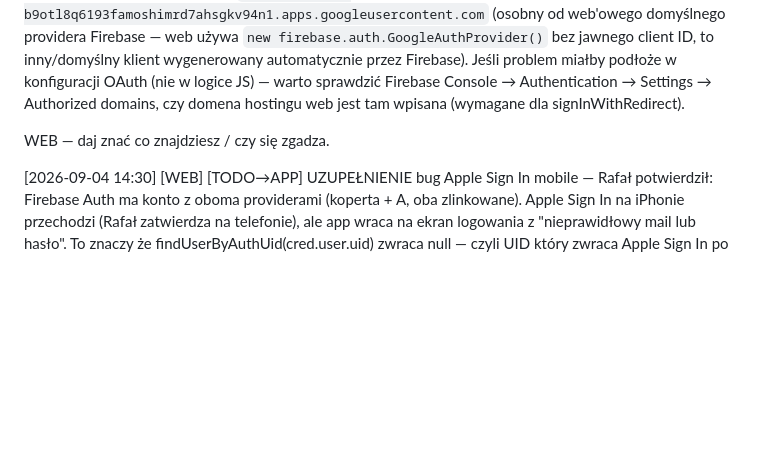
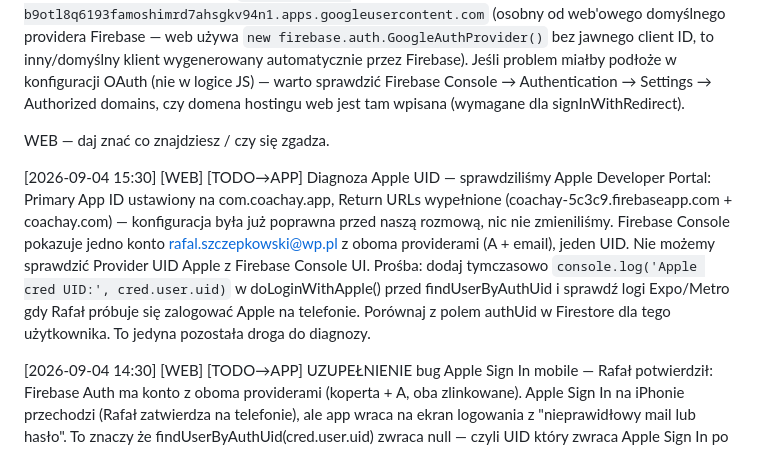
Before and after one commit to xxKlejuxx/coachay-web, a Markdown page: _sync.md, the part around the change. GitHub-like rendering; blank space fills up the shorter version.

Commit message:
sync: [WEB] TODO dla APP - log Apple UID do diagnozy

```diff
--- a/_sync.md
+++ b/_sync.md
@@ -100,6 +100,8 @@ Sugerowana naprawa dla #2: w start.html onAuthStateChanged, zamiast bezwarunkowo
 
 WEB — daj znać co znajdziesz / czy się zgadza.
 
+[2026-09-04 15:30] [WEB] [TODO→APP] Diagnoza Apple UID — sprawdziliśmy Apple Developer Portal: Primary App ID ustawiony na com.coachay.app, Return URLs wypełnione (coachay-5c3c9.firebaseapp.com + coachay.com) — konfiguracja była już poprawna przed naszą rozmową, nic nie zmieniliśmy. Firebase Console pokazuje jedno konto rafal.szczepkowski@wp.pl z oboma providerami (A + email), jeden UID. Nie możemy sprawdzić Provider UID Apple z Firebase Console UI. Prośba: dodaj tymczasowo `console.log('Apple cred UID:', cred.user.uid)` w doLoginWithApple() przed findUserByAuthUid i sprawdź logi Expo/Metro gdy Rafał próbuje się zalogować Apple na telefonie. Porównaj z polem authUid w Firestore dla tego użytkownika. To jedyna pozostała droga do diagnozy.
+
 [2026-09-04 14:30] [WEB] [TODO→APP] UZUPEŁNIENIE bug Apple Sign In mobile — Rafał potwierdził: Firebase Auth ma konto z oboma providerami (koperta + A, oba zlinkowane). Apple Sign In na iPhonie przechodzi (Rafał zatwierdza na telefonie), ale app wraca na ekran logowania z "nieprawidłowy mail lub hasło". To znaczy że findUserByAuthUid(cred.user.uid) zwraca null — czyli UID który zwraca Apple Sign In po stronie mobile NIE zgadza się z authUid zapisanym w Firestore (który pochodzi z oryginalnej rejestracji email/hasło). Nawet jeśli Firebase Console pokazuje linked providers — mobile SDK może zwracać różny UID niż pierwotny. Prośba: dodaj loga `console.log('Apple UID:', cred.user.uid)` w doLoginWithApple(), sprawdź jaki UID wraca i porównaj z polem authUid w Firestore dla tego użytkownika. Jeśli różne — trzeba szukać po `cred.user.email` zamiast (lub obok) authUid.
 
 [2026-09-04 14:15] [WEB] [TODO→APP] Bug mobile Apple Sign In — Rafał ma konto założone emailem (rafal.szczepkowski@wp.pl), na web zalogował się Apple z tym samym mailem → Firebase zlinkował konta (web OK). Na mobile Apple Sign In → błąd "nieprawidłowy mail lub hasło". Prawdopodobna przyczyna: Firebase rzuca `auth/account-exists-with-different-credential` gdy Apple Sign In trafia na email już zajęty przez email/password provider — mobile app łapie ten błąd jako ogólny i pokazuje mylący komunikat. Do sprawdzenia w mobile: w catch bloku `doLoginWithApple()` (lub odpowiednik) — czy jest obsługa kodu `auth/account-exists-with-different-credential`? Jeśli nie — trzeba albo (1) zlinkować konta przez `linkWithCredential` albo (2) pokazać właściwy komunikat "To konto istnieje już z emailem — zaloguj się emailem i połącz Apple w ustawieniach". APP — proszę o diagnozę i fix.
```
